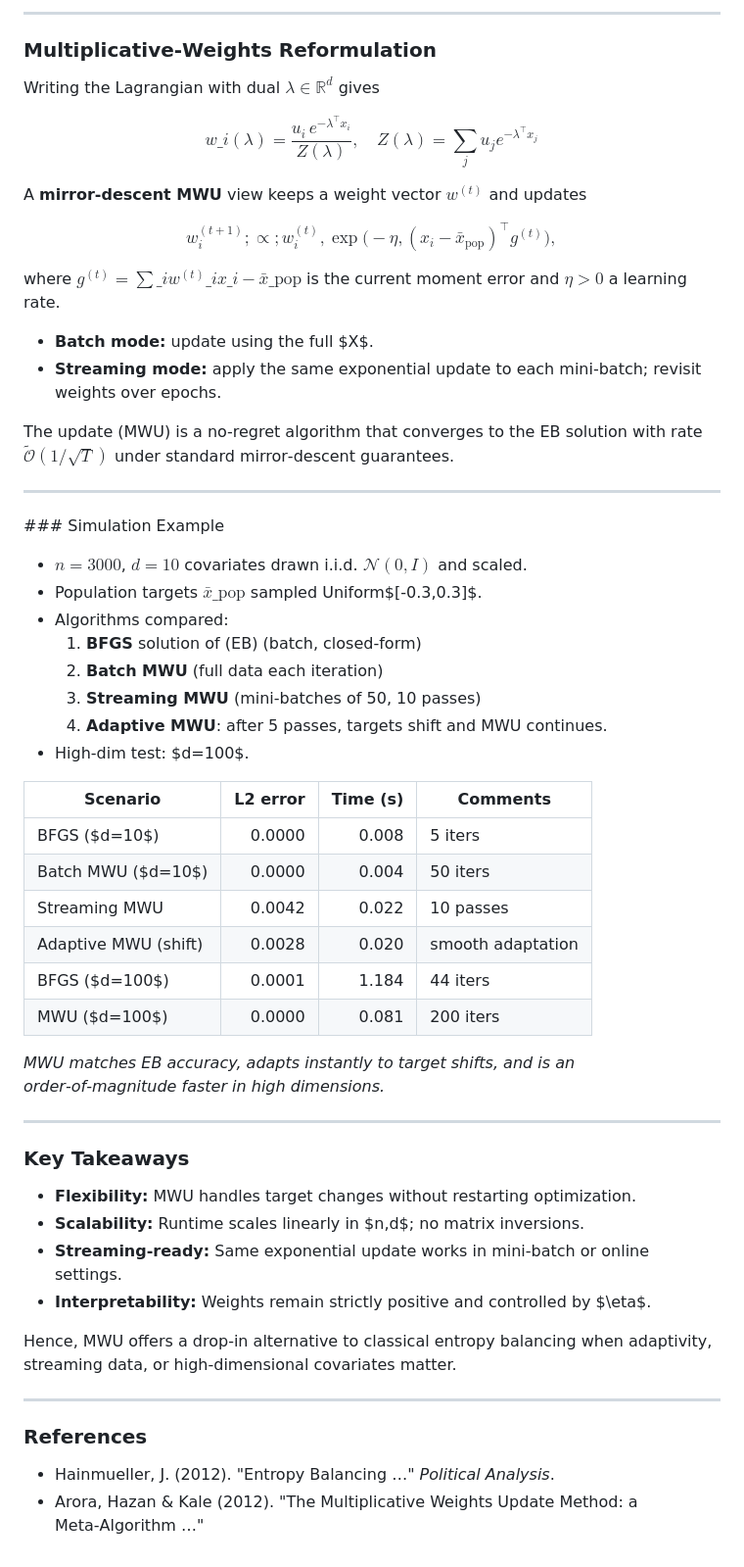
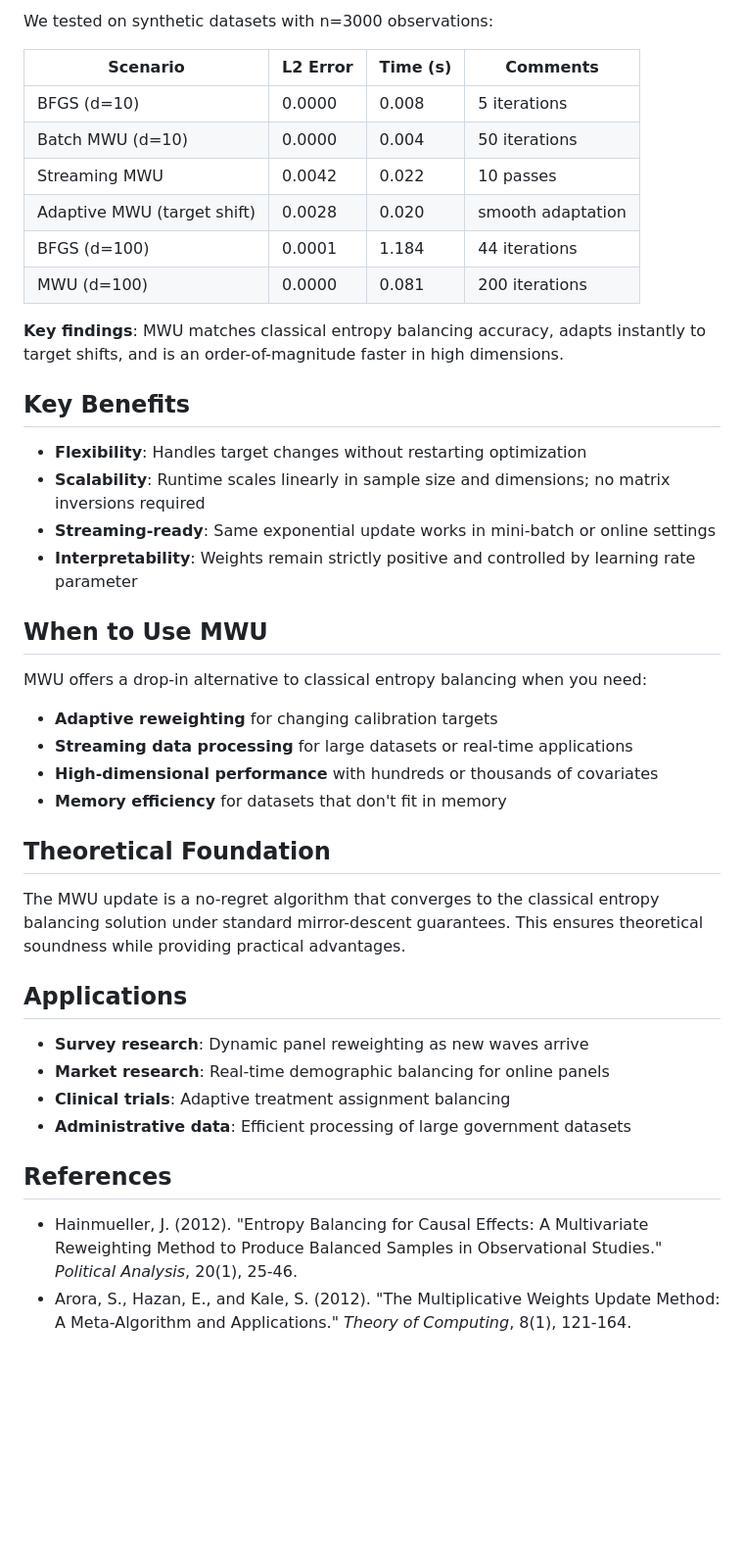
Before and after one commit to finite-sample/adaptive-eb, a Markdown page: README.md, the part around one of its changes. Shown at 98% size. Drawn GitHub-style; blank space fills up the shorter version.

```diff
--- a/README.md
+++ b/README.md
@@ -51,65 +58,45 @@ where ($u$) are base weights (often uniform).
 
----
+We tested on synthetic datasets with n=3000 observations:
 
-### Multiplicative‑Weights Reformulation
+| Scenario | L2 Error | Time (s) | Comments |
+|----------|----------|----------|----------|
+| BFGS (d=10) | 0.0000 | 0.008 | 5 iterations |
+| Batch MWU (d=10) | 0.0000 | 0.004 | 50 iterations |
+| Streaming MWU | 0.0042 | 0.022 | 10 passes |
+| Adaptive MWU (target shift) | 0.0028 | 0.020 | smooth adaptation |
+| BFGS (d=100) | 0.0001 | 1.184 | 44 iterations |
+| MWU (d=100) | 0.0000 | 0.081 | 200 iterations |
 
-Writing the Lagrangian with dual $\lambda\in\mathbb R^d$ gives
+**Key findings**: MWU matches classical entropy balancing accuracy, adapts instantly to target shifts, and is an order-of-magnitude faster in high dimensions.
 
-$$
-w\_i(\lambda)=\frac{u_i\,e^{-\lambda^\top x_i}}{Z(\lambda)},\quad Z(\lambda)=\sum_j u_j e^{-\lambda^\top x_j}
-$$
+## Key Benefits
 
-A **mirror‑descent MWU** view keeps a weight vector $w^{(t)}$ and updates
+- **Flexibility**: Handles target changes without restarting optimization
+- **Scalability**: Runtime scales linearly in sample size and dimensions; no matrix inversions required
+- **Streaming-ready**: Same exponential update works in mini-batch or online settings
+- **Interpretability**: Weights remain strictly positive and controlled by learning rate parameter
 
-$$
-w^{(t+1)}_i;\propto;w^{(t)}_i,\exp\bigl(-\eta, (x_i-\bar x_\text{pop})^\top g^{(t)}\bigr),\tag{MWU}
-$$
+## When to Use MWU
 
-where $g^{(t)}=\sum\_i w^{(t)}\_i x\_i-\bar x\_\text{pop}$ is the current moment error and $\eta>0$ a learning rate.
+MWU offers a drop-in alternative to classical entropy balancing when you need:
 
-* **Batch mode:** update using the full \$X\$.
-* **Streaming mode:** apply the same exponential update to each mini‑batch; revisit weights over epochs.
+- **Adaptive reweighting** for changing calibration targets
+- **Streaming data processing** for large datasets or real-time applications
+- **High-dimensional performance** with hundreds or thousands of covariates
+- **Memory efficiency** for datasets that don't fit in memory
 
-The update (MWU) is a no‑regret algorithm that converges to the EB solution with rate $\tilde{\mathcal O}(1/\sqrt{T})$ under standard mirror‑descent guarantees.
+## Theoretical Foundation
 
----
+The MWU update is a no-regret algorithm that converges to the classical entropy balancing solution under standard mirror-descent guarantees. This ensures theoretical soundness while providing practical advantages.
 
-### Simulation Example
+## Applications
 
-* $n=3000$, $d=10$ covariates drawn i.i.d. $\mathcal N(0,I)$ and scaled.
-* Population targets $\bar x\_{\text{pop}}$ sampled Uniform$\[-0.3,0.3]\$.
-* Algorithms compared:
-  1. **BFGS** solution of (EB) (batch, closed‑form)
-  2. **Batch MWU** (full data each iteration)
-  3. **Streaming MWU** (mini‑batches of 50, 10 passes)
-  4. **Adaptive MWU**: after 5 passes, targets shift and MWU continues.
-* High‑dim test: \$d=100\$.
+- **Survey research**: Dynamic panel reweighting as new waves arrive
+- **Market research**: Real-time demographic balancing for online panels
+- **Clinical trials**: Adaptive treatment assignment balancing
+- **Administrative data**: Efficient processing of large government datasets
 
-| Scenario             | L2 error | Time (s) | Comments          |
-| -------------------- | -------: | -------: | ----------------- |
-| BFGS (\$d=10\$)      |   0.0000 |    0.008 | 5 iters           |
-| Batch MWU (\$d=10\$) |   0.0000 |    0.004 | 50 iters          |
-| Streaming MWU        |   0.0042 |    0.022 | 10 passes         |
-| Adaptive MWU (shift) |   0.0028 |    0.020 | smooth adaptation |
-| BFGS (\$d=100\$)     |   0.0001 |    1.184 | 44 iters          |
-| MWU (\$d=100\$)      |   0.0000 |    0.081 | 200 iters         |
+## References
 
-*MWU matches EB accuracy, adapts instantly to target shifts, and is an order‑of‑magnitude faster in high dimensions.*
-
----
-
-### Key Takeaways
-
-* **Flexibility:** MWU handles target changes without restarting optimization.
-* **Scalability:** Runtime scales linearly in \$n,d\$; no matrix inversions.
-* **Streaming‑ready:** Same exponential update works in mini‑batch or online settings.
-* **Interpretability:** Weights remain strictly positive and controlled by \$\eta\$.
-
-Hence, MWU offers a drop‑in alternative to classical entropy balancing when adaptivity, streaming data, or high‑dimensional covariates matter.
-
----
-
-### References
-
-* Hainmueller, J. (2012). "Entropy Balancing …" *Political Analysis*.
-* Arora, Hazan & Kale (2012). "The Multiplicative Weights Update Method: a Meta‑Algorithm …"
+- Hainmueller, J. (2012). "Entropy Balancing for Causal Effects: A Multivariate Reweighting Method to Produce Balanced Samples in Observational Studies." *Political Analysis*, 20(1), 25-46.
+- Arora, S., Hazan, E., and Kale, S. (2012). "The Multiplicative Weights Update Method: A Meta-Algorithm and Applications." *Theory of Computing*, 8(1), 121-164.
```
Also changed, not shown: other parts of README.md (+37 -30 lines).
